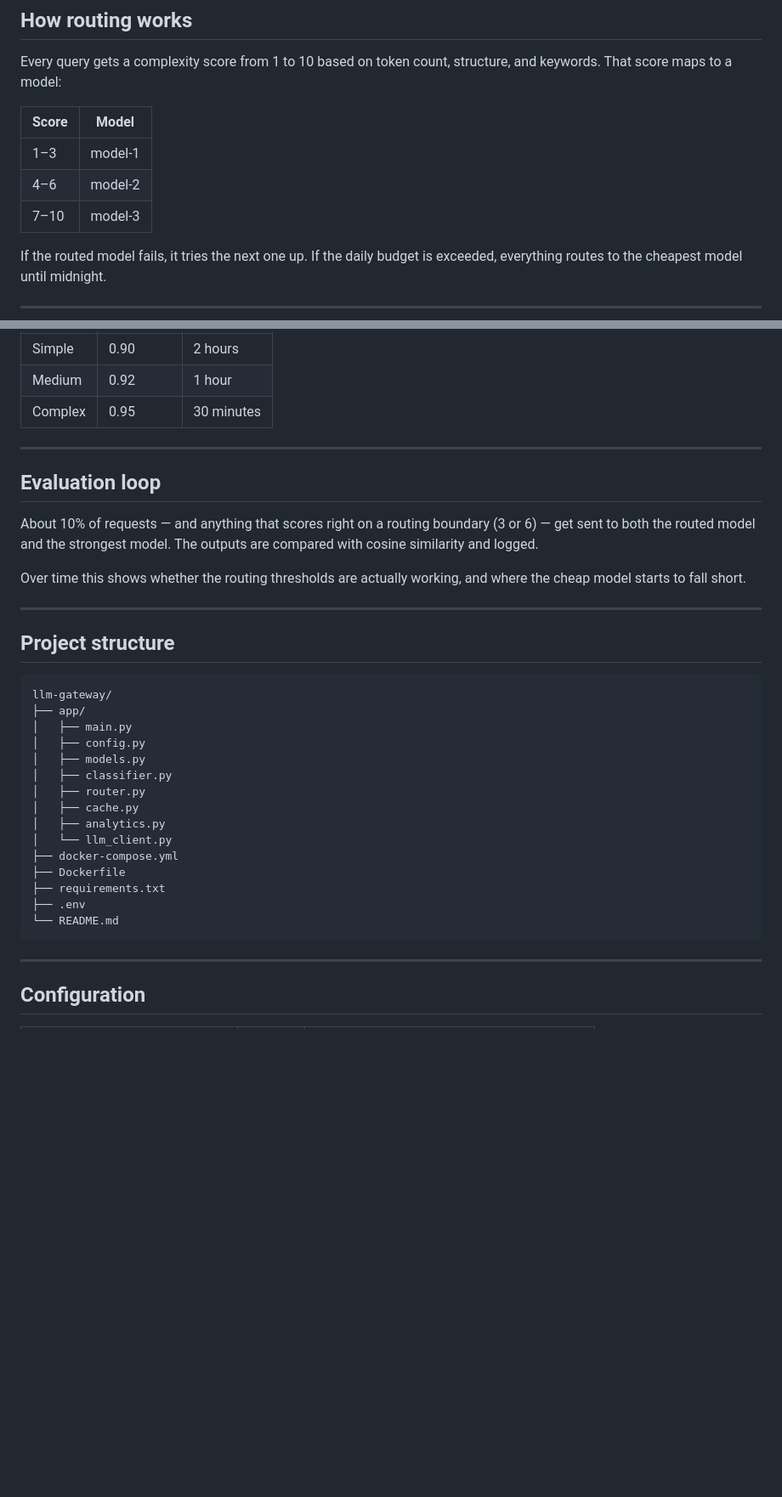
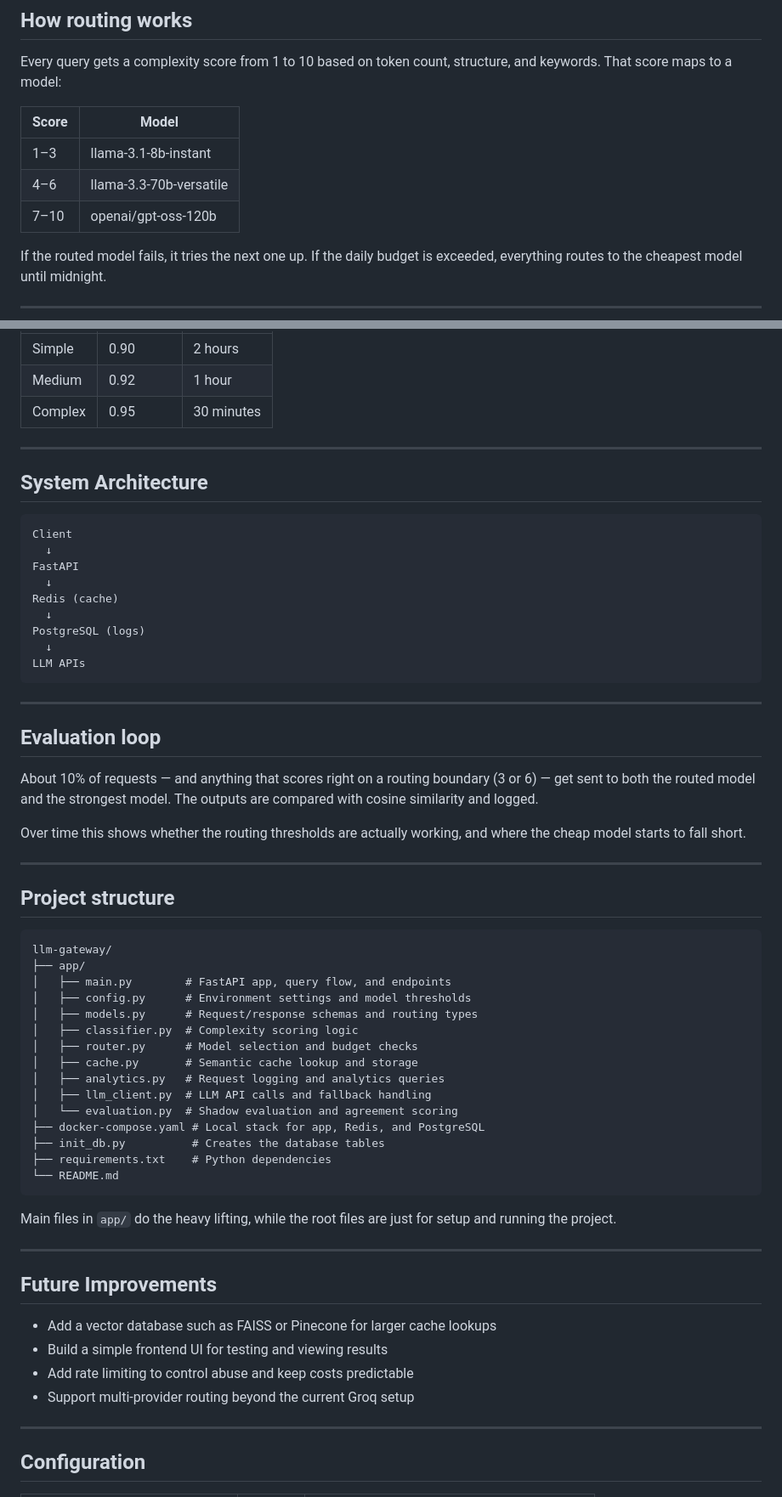
Before and after one commit to Akhilesh0605/LLM_GATEWAY, a Markdown page: Readme.md, 2 parts joined by grey strips. Shown at 85% size. Drawn GitHub-style; blank space fills up the shorter version.

````diff
--- a/Readme.md
+++ b/Readme.md
@@ -117,9 +178,9 @@ Every query gets a complexity score from 1 to 10 based on token count, structure
 
 | Score | Model |
 |---|---|
-| 1–3 | model-1|
-| 4–6 | model-2 |
-| 7–10 | model-3 |
+| 1–3 | llama-3.1-8b-instant|
+| 4–6 | llama-3.3-70b-versatile |
+| 7–10 |openai/gpt-oss-120b |
 
 If the routed model fails, it tries the next one up. If the daily budget is exceeded, everything routes to the cheapest model until midnight.
 
@@ -139,6 +200,22 @@ Thresholds are per complexity tier because a near-match on a simple factual ques
 
 ---
 
+## System Architecture
+
+```text
+Client
+  ↓
+FastAPI
+  ↓
+Redis (cache)
+  ↓
+PostgreSQL (logs)
+  ↓
+LLM APIs
+```
+
+---
+
 ## Evaluation loop
 
 About 10% of requests — and anything that scores right on a routing boundary (3 or 6) — get sent to both the routed model and the strongest model. The outputs are compared with cosine similarity and logged.
@@ -152,20 +229,31 @@ Over time this shows whether the routing thresholds are actually working, and wh
 ```
 llm-gateway/
 ├── app/
-│   ├── main.py
-│   ├── config.py
-│   ├── models.py
-│   ├── classifier.py
-│   ├── router.py
-│   ├── cache.py
-│   ├── analytics.py
-│   └── llm_client.py
-├── docker-compose.yml
-├── Dockerfile
-├── requirements.txt
-├── .env
+│   ├── main.py        # FastAPI app, query flow, and endpoints
+│   ├── config.py      # Environment settings and model thresholds
+│   ├── models.py      # Request/response schemas and routing types
+│   ├── classifier.py  # Complexity scoring logic
+│   ├── router.py      # Model selection and budget checks
+│   ├── cache.py       # Semantic cache lookup and storage
+│   ├── analytics.py   # Request logging and analytics queries
+│   ├── llm_client.py  # LLM API calls and fallback handling
+│   └── evaluation.py  # Shadow evaluation and agreement scoring
+├── docker-compose.yaml # Local stack for app, Redis, and PostgreSQL
+├── init_db.py          # Creates the database tables
+├── requirements.txt    # Python dependencies
 └── README.md
 ```
+
+Main files in `app/` do the heavy lifting, while the root files are just for setup and running the project.
+
+---
+
+## Future Improvements
+
+- Add a vector database such as FAISS or Pinecone for larger cache lookups
+- Build a simple frontend UI for testing and viewing results
+- Add rate limiting to control abuse and keep costs predictable
+- Support multi-provider routing beyond the current Groq setup
 
 ---
 
````
Also changed, not shown: other parts of Readme.md (+69 -8 lines).
